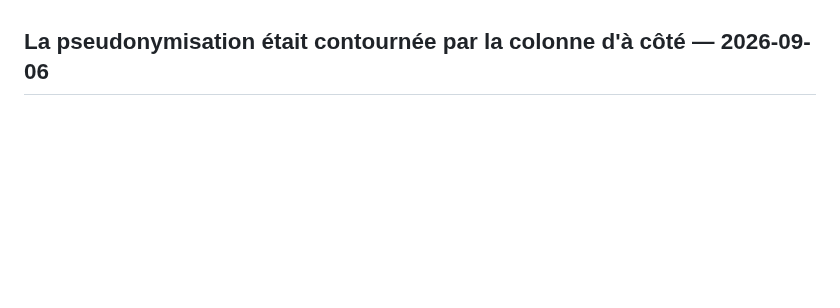
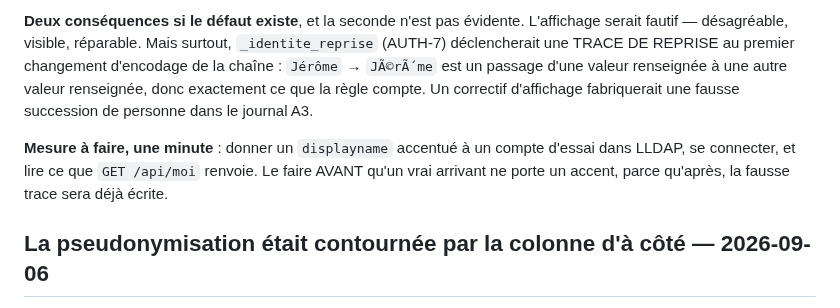
Before and after one commit to Hsbtqemy/BD_ditor, a Markdown page: pilotage/AUTH-1.md, the part around one of its changes. Rendered like a GitHub page; blank space fills up the shorter version.

```diff
--- a/pilotage/AUTH-1.md
+++ b/pilotage/AUTH-1.md
@@ -80,3 +97,13 @@ Aucun commit de code : le chantier reste `interrompu` là où il l'était.
+**Deux conséquences si le défaut existe**, et la seconde n'est pas évidente. L'affichage
+serait fautif — désagréable, visible, réparable. Mais surtout, `_identite_reprise`
+(AUTH-7) déclencherait une TRACE DE REPRISE au premier changement d'encodage de la chaîne :
+`Jérôme` → `JÃ©rÃ´me` est un passage d'une valeur renseignée à une autre valeur
+renseignée, donc exactement ce que la règle compte. Un correctif d'affichage fabriquerait
+une fausse succession de personne dans le journal A3.
+
+**Mesure à faire, une minute** : donner un `displayname` accentué à un compte d'essai dans
+LLDAP, se connecter, et lire ce que `GET /api/moi` renvoie. Le faire AVANT qu'un vrai
+arrivant ne porte un accent, parce qu'après, la fausse trace sera déjà écrite.
 
 ## La pseudonymisation était contournée par la colonne d'à côté — 2026-09-06
 
```
Also changed, not shown: other parts of pilotage/AUTH-1.md (+17 -0 lines).
